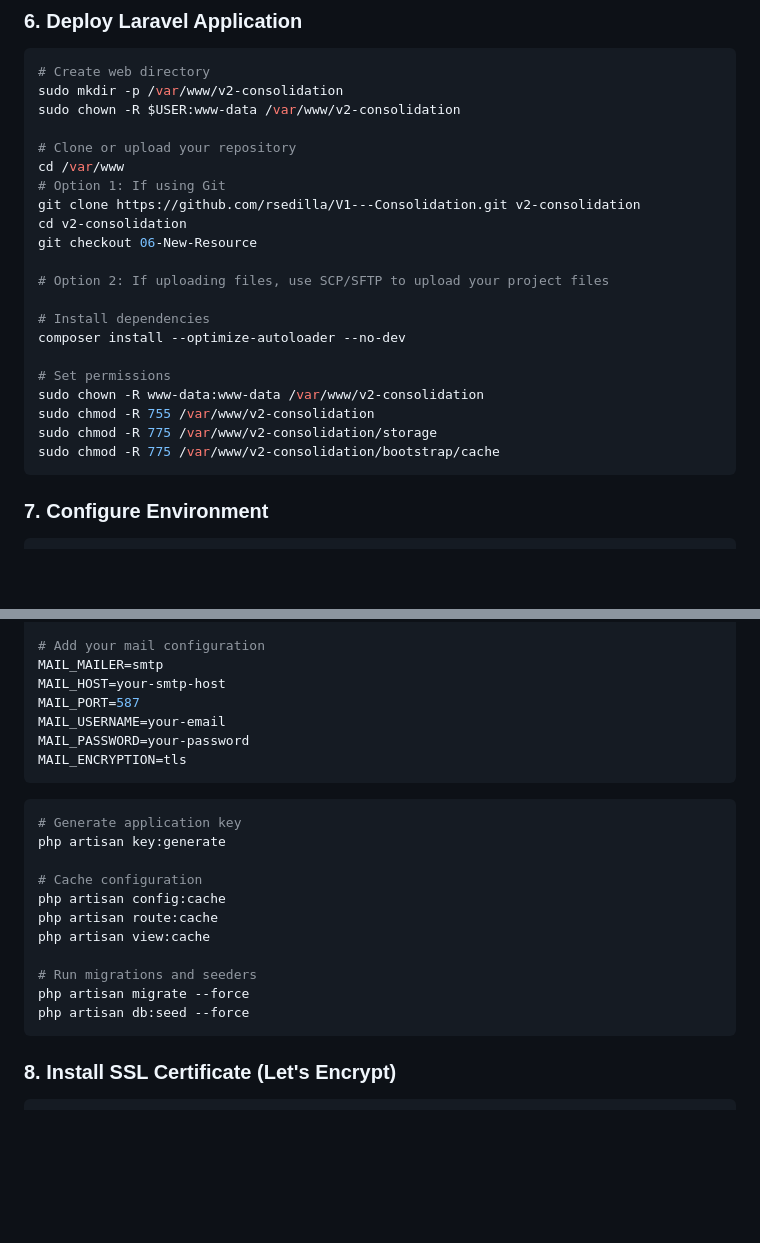
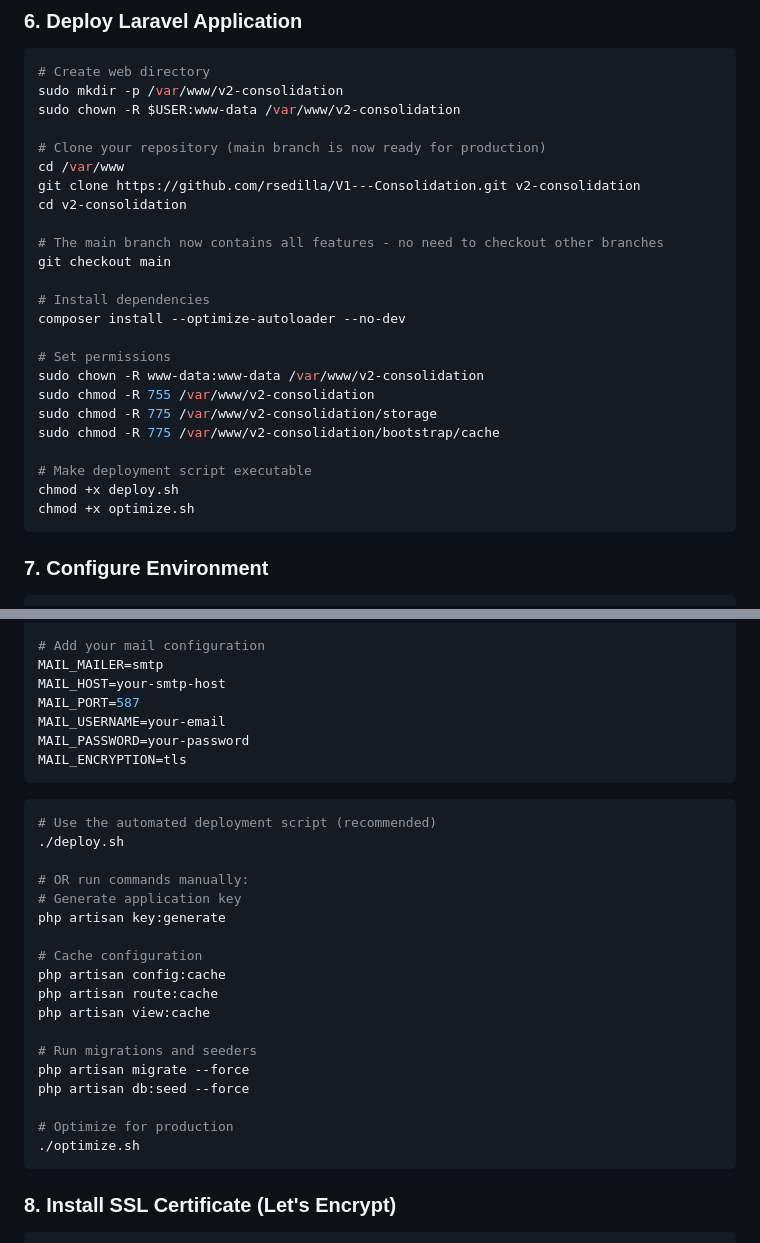
Before and after one commit to rsedilla/V1---Consolidation, a Markdown page: DEPLOYMENT.md, 2 parts joined by grey strips. Drawn GitHub-style; blank space fills up the shorter version.

````diff
--- a/DEPLOYMENT.md
+++ b/DEPLOYMENT.md
@@ -149,14 +163,13 @@ sudo systemctl reload nginx
 sudo mkdir -p /var/www/v2-consolidation
 sudo chown -R $USER:www-data /var/www/v2-consolidation
 
-# Clone or upload your repository
+# Clone your repository (main branch is now ready for production)
 cd /var/www
-# Option 1: If using Git
 git clone https://github.com/rsedilla/V1---Consolidation.git v2-consolidation
 cd v2-consolidation
-git checkout 06-New-Resource
 
-# Option 2: If uploading files, use SCP/SFTP to upload your project files
+# The main branch now contains all features - no need to checkout other branches
+git checkout main
 
 # Install dependencies
 composer install --optimize-autoloader --no-dev
@@ -166,6 +179,10 @@ sudo chown -R www-data:www-data /var/www/v2-consolidation
 sudo chmod -R 755 /var/www/v2-consolidation
 sudo chmod -R 775 /var/www/v2-consolidation/storage
 sudo chmod -R 775 /var/www/v2-consolidation/bootstrap/cache
+
+# Make deployment script executable
+chmod +x deploy.sh
+chmod +x optimize.sh
 ```
 
 ### 7. Configure Environment
@@ -212,6 +229,10 @@ MAIL_ENCRYPTION=tls
 ```
 
 ```bash
+# Use the automated deployment script (recommended)
+./deploy.sh
+
+# OR run commands manually:
 # Generate application key
 php artisan key:generate
 
@@ -223,6 +244,9 @@ php artisan view:cache
 # Run migrations and seeders
 php artisan migrate --force
 php artisan db:seed --force
+
+# Optimize for production
+./optimize.sh
 ```
 
 ### 8. Install SSL Certificate (Let's Encrypt)
````
Also changed, not shown: other parts of DEPLOYMENT.md (+94 -15 lines).
